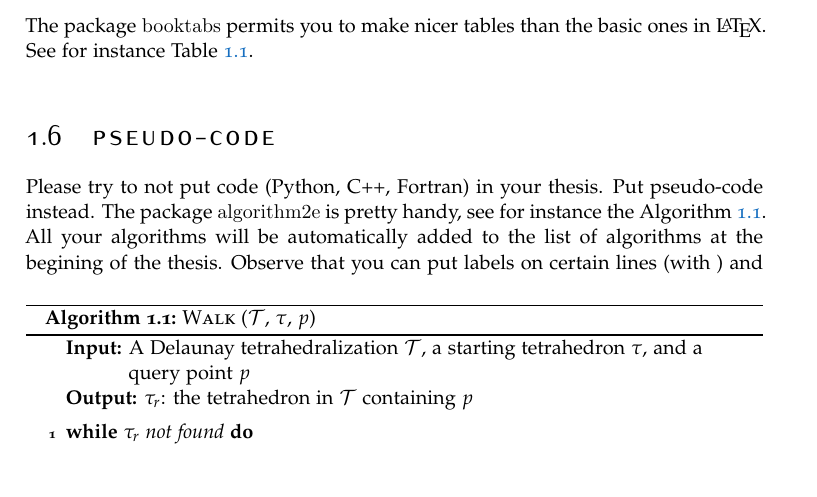
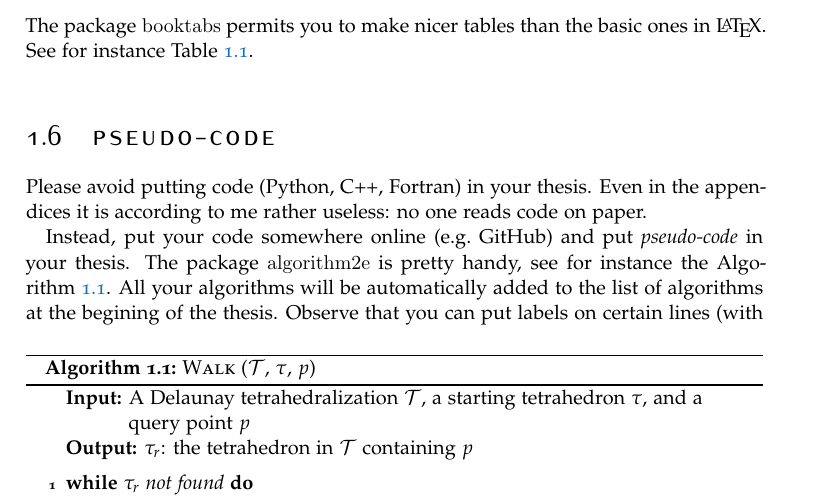
Before and after one commit to tudelft3d/msc_geomatics_thesis_template, a LaTeX thesis (thesis.tex, which reads chapters/introduction.tex): part of page 19 of 26, cut so that both start at the same text, the shorter picture padded with empty space. Compiled offline with pdfLaTeX.

Commit message:
no code in a thesis please

```diff
--- a/chapters/introduction.tex
+++ b/chapters/introduction.tex
@@ -137,8 +137,10 @@ See for instance Table~\ref{tab:example}.
 \section{Pseudo-code}
 \label{sec:code}
 
-Please try to not put code (Python, C++, Fortran) in your thesis.
-Put pseudo-code instead.
+Please avoid putting code (Python, C++, Fortran) in your thesis.
+Even in the appendices it is according to me rather useless: no one reads code on paper.
+
+Instead, put your code somewhere online (\eg\ GitHub) and put \emph{pseudo-code} in your thesis.
 The package \texttt{algorithm2e} is pretty handy, see for instance the Algorithm~\ref{alg:walk}.
 All your algorithms will be automatically added to the list of algorithms at the begining of the thesis.
 \begin{algorithm}
```
Also changed, not shown: thesis.pdf.
